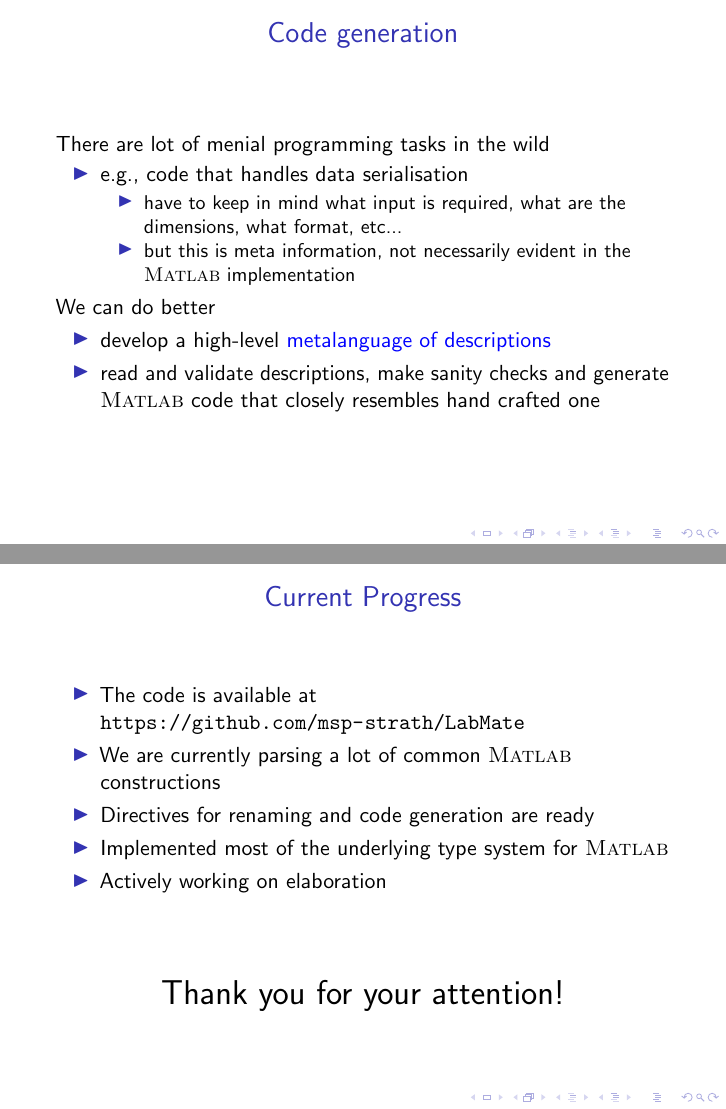
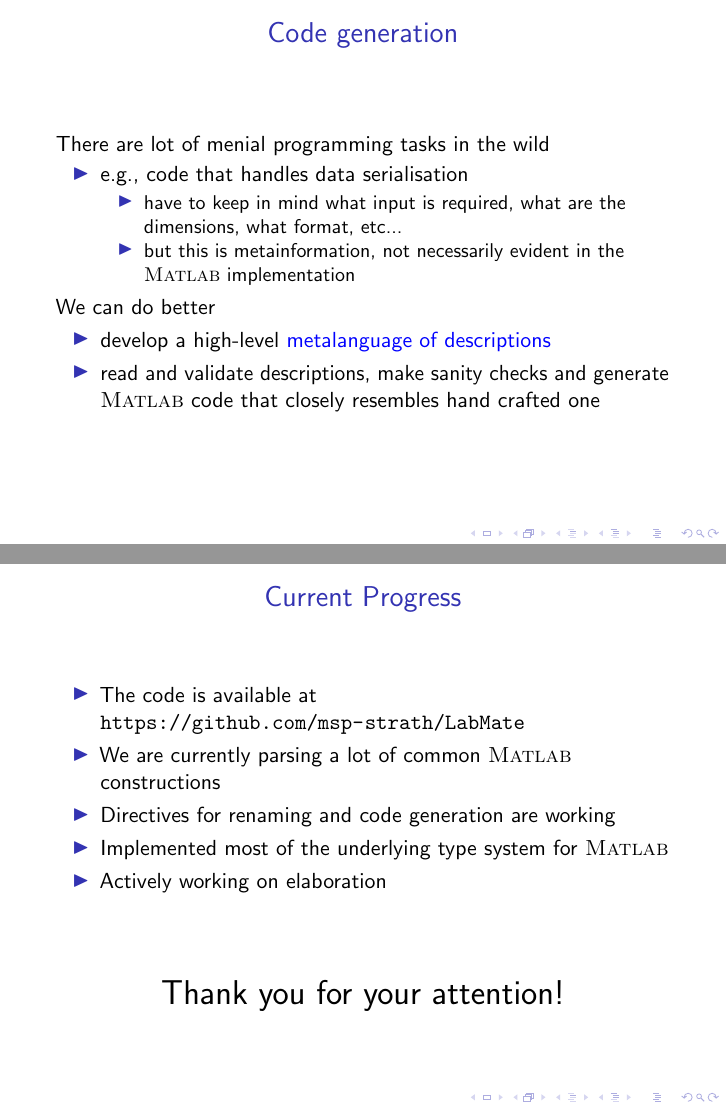
Before and after one commit to msp-strath/LabMate, LaTeX slides (writing/AMCTM2023/presentation.tex): pages 40 and 109 of 109, joined at a grey line. Compiled offline with pdfLaTeX.

Commit message:
[ AMCTM23 ] minor fixes

```diff
--- a/writing/AMCTM2023/presentation.tex
+++ b/writing/AMCTM2023/presentation.tex
@@ -243,7 +243,7 @@ There are lot of menial programming tasks in the wild\pause
   \item e.g., code that handles data serialisation
   \begin{itemize}
     \item have to keep in mind what input is required, what are the dimensions, what format, etc...
-    \item but this is meta information, not necessarily evident in the \ma{} implementation
+    \item but this is metainformation, not necessarily evident in the \ma{} implementation
   \end{itemize}
 \end{itemize}
 \visible<5->{We can do better}
@@ -540,7 +540,7 @@ Let's take a look at some of the types implemented in \lr{}.\pause \\
   \begin{itemize}[<+->]
     \item The code is available at \repo
     \item We are currently parsing a lot of common \ma{} constructions
-    \item Directives for renaming and code generation are ready
+    \item Directives for renaming and code generation are working
     \item Implemented most of the underlying type system for \ma
     \item Actively working on elaboration
   \end{itemize}
```
Also changed, not shown: writing/AMCTM2023/presentation.tex (4 more changed lines), 1 other file.
